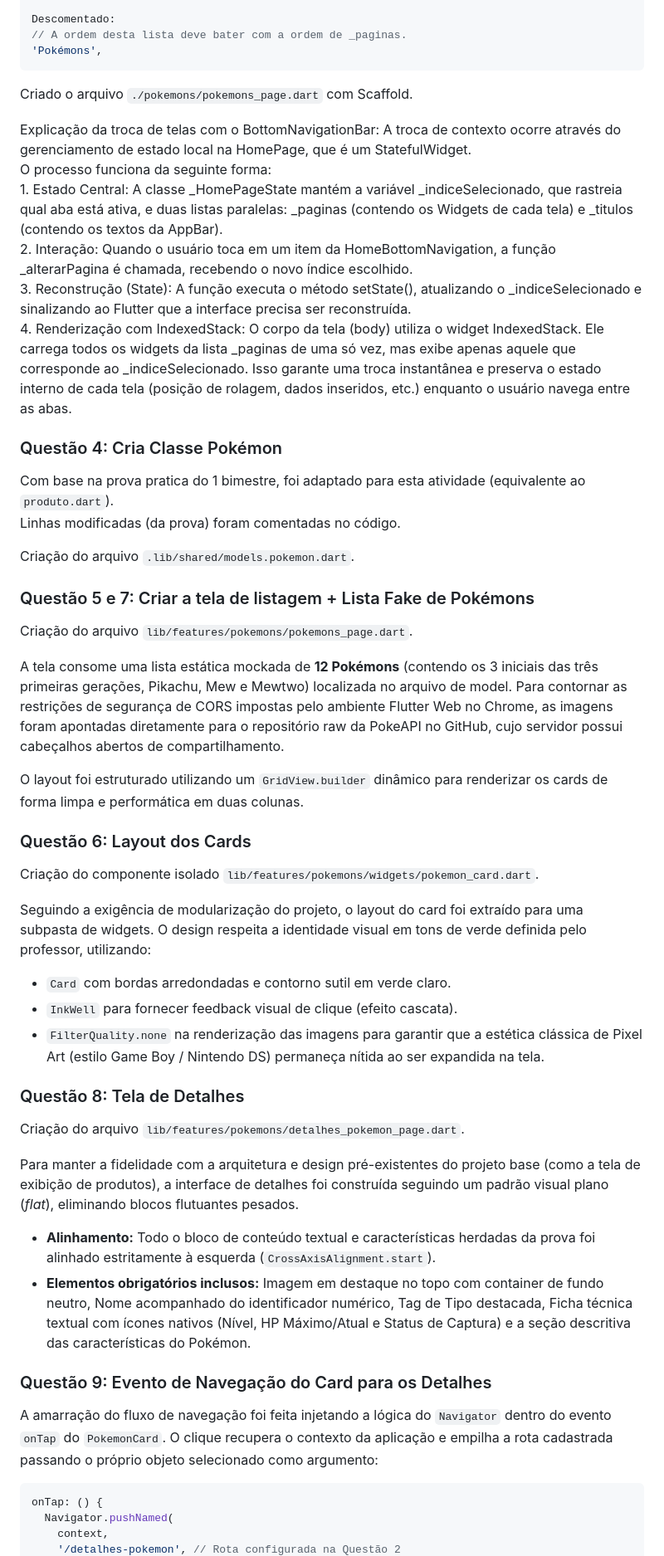
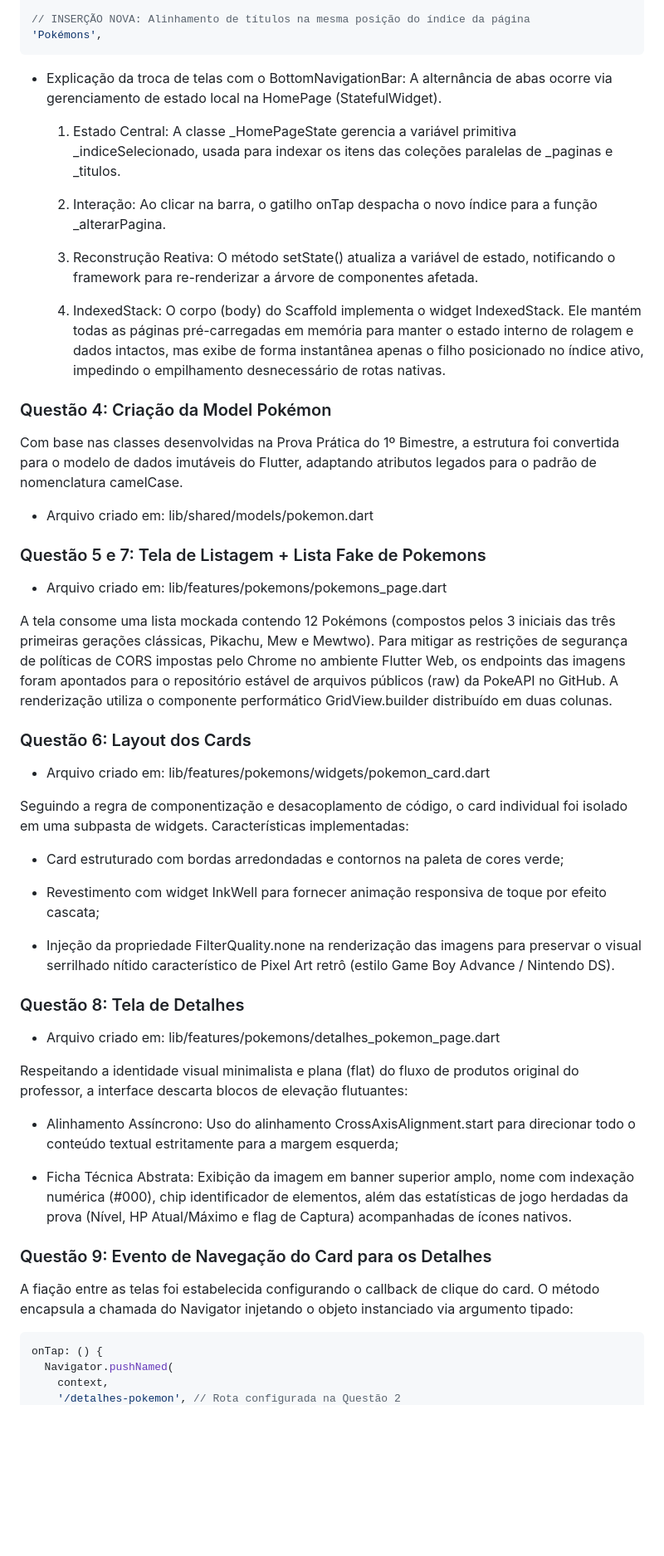
Before and after one commit to 1mscuzbot/atv-stateful_Navigator, a Markdown page: README.md, the part around one of its changes. Shown at 83% size. GitHub-like rendering; blank space fills up the shorter version.

````diff
--- a/README.md
+++ b/README.md
@@ -63,54 +64,53 @@ import '../pokemons/pokemons_page.dart';
 PokemonsPage(),
 
-Descomentado:
-// A ordem desta lista deve bater com a ordem de _paginas.
+// INSERÇÃO NOVA: Alinhamento de títulos na mesma posição do índice da página
 'Pokémons',
 ```
+* Explicação da troca de telas com o BottomNavigationBar:
+  A alternância de abas ocorre via gerenciamento de estado local na HomePage (StatefulWidget).
 
-Criado o arquivo `./pokemons/pokemons_page.dart` com Scaffold.
+  1. Estado Central: A classe _HomePageState gerencia a variável primitiva _indiceSelecionado, usada para indexar os itens das coleções paralelas de _paginas e _titulos.
 
-Explicação da troca de telas com o BottomNavigationBar:
-    A troca de contexto ocorre através do gerenciamento de estado local na HomePage, que é um StatefulWidget.
-    O processo funciona da seguinte forma:
-    1. Estado Central: A classe _HomePageState mantém a variável _indiceSelecionado, que rastreia qual aba está ativa, e duas listas paralelas: _paginas (contendo os Widgets de cada tela) e _titulos (contendo os textos da AppBar).
-    2. Interação: Quando o usuário toca em um item da HomeBottomNavigation, a função _alterarPagina é chamada, recebendo o novo índice escolhido.
-    3. Reconstrução (State): A função executa o método setState(), atualizando o _indiceSelecionado e sinalizando ao Flutter que a interface precisa ser reconstruída.
-    4. Renderização com IndexedStack: O corpo da tela (body) utiliza o widget IndexedStack. Ele carrega todos os widgets da lista _paginas de uma só vez, mas exibe apenas aquele que corresponde ao _indiceSelecionado. Isso garante uma troca instantânea  e preserva o estado interno de cada tela (posição de rolagem, dados inseridos, etc.) enquanto o usuário navega entre as abas.
+  2. Interação: Ao clicar na barra, o gatilho onTap despacha o novo índice para a função _alterarPagina.
 
-### Questão 4: Cria Classe Pokémon
-Com base na prova pratica do 1 bimestre, foi adaptado para esta atividade (equivalente ao `produto.dart`).
-Linhas modificadas (da prova) foram comentadas no código.
+  3. Reconstrução Reativa: O método setState() atualiza a variável de estado, notificando o framework para re-renderizar a árvore de componentes afetada.
 
-Criação do arquivo `.lib/shared/models.pokemon.dart`.
+  4. IndexedStack: O corpo (body) do Scaffold implementa o widget IndexedStack. Ele mantém todas as páginas pré-carregadas em memória para manter o estado interno de rolagem e dados intactos, mas exibe de forma instantânea apenas o filho posicionado no índice ativo, impedindo o empilhamento desnecessário de rotas nativas.
 
-### Questão 5 e 7: Criar a tela de listagem + Lista Fake de Pokémons
+### Questão 4: Criação da Model Pokémon
 
-Criação do arquivo `lib/features/pokemons/pokemons_page.dart`.
+Com base nas classes desenvolvidas na Prova Prática do 1º Bimestre, a estrutura foi convertida para o modelo de dados imutáveis do Flutter, adaptando atributos legados para o padrão de nomenclatura camelCase.
+* Arquivo criado em: lib/shared/models/pokemon.dart
 
-A tela consome uma lista estática mockada de **12 Pokémons** (contendo os 3 iniciais das três primeiras gerações, Pikachu, Mew e Mewtwo) localizada no arquivo de model. Para contornar as restrições de segurança de CORS impostas pelo ambiente Flutter Web no Chrome, as imagens foram apontadas diretamente para o repositório raw da PokeAPI no GitHub, cujo servidor possui cabeçalhos abertos de compartilhamento.
+### Questão 5 e 7: Tela de Listagem + Lista Fake de Pokemons
+* Arquivo criado em: lib/features/pokemons/pokemons_page.dart
 
-O layout foi estruturado utilizando um `GridView.builder` dinâmico para renderizar os cards de forma limpa e performática em duas colunas.
+A tela consome uma lista mockada contendo 12 Pokémons (compostos pelos 3 iniciais das três primeiras gerações clássicas, Pikachu, Mew e Mewtwo). Para mitigar as restrições de segurança de políticas de CORS impostas pelo Chrome no ambiente Flutter Web, os endpoints das imagens foram apontados para o repositório estável de arquivos públicos (raw) da PokeAPI no GitHub. A renderização utiliza o componente performático GridView.builder distribuído em duas colunas.
 
 ### Questão 6: Layout dos Cards
-Criação do componente isolado `lib/features/pokemons/widgets/pokemon_card.dart`.
+* Arquivo criado em: lib/features/pokemons/widgets/pokemon_card.dart
 
-Seguindo a exigência de modularização do projeto, o layout do card foi extraído para uma subpasta de widgets. O design respeita a identidade visual em tons de verde definida pelo professor, utilizando:
-* `Card` com bordas arredondadas e contorno sutil em verde claro.
-* `InkWell` para fornecer feedback visual de clique (efeito cascata).
-* `FilterQuality.none` na renderização das imagens para garantir que a estética clássica de Pixel Art (estilo Game Boy / Nintendo DS) permaneça nítida ao ser expandida na tela.
+Seguindo a regra de componentização e desacoplamento de código, o card individual foi isolado em uma subpasta de widgets. Características implementadas:
+
+   * Card estruturado com bordas arredondadas e contornos na paleta de cores verde;
+
+   * Revestimento com widget InkWell para fornecer animação responsiva de toque por efeito cascata;
+
+   * Injeção da propriedade FilterQuality.none na renderização das imagens para preservar o visual serrilhado nítido característico de Pixel Art retrô (estilo Game Boy Advance / Nintendo DS).
 
 ### Questão 8: Tela de Detalhes
-Criação do arquivo `lib/features/pokemons/detalhes_pokemon_page.dart`.
+* Arquivo criado em: lib/features/pokemons/detalhes_pokemon_page.dart
 
-Para manter a fidelidade com a arquitetura e design pré-existentes do projeto base (como a tela de exibição de produtos), a interface de detalhes foi construída seguindo um padrão visual plano (*flat*), eliminando blocos flutuantes pesados.
-* **Alinhamento:** Todo o bloco de conteúdo textual e características herdadas da prova foi alinhado estritamente à esquerda (`CrossAxisAlignment.start`).
-* **Elementos obrigatórios inclusos:** Imagem em destaque no topo com container de fundo neutro, Nome acompanhado do identificador numérico, Tag de Tipo destacada, Ficha técnica textual com ícones nativos (Nível, HP Máximo/Atual e Status de Captura) e a seção descritiva das características do Pokémon.
+Respeitando a identidade visual minimalista e plana (flat) do fluxo de produtos original do professor, a interface descarta blocos de elevação flutuantes:
+
+   * Alinhamento Assíncrono: Uso do alinhamento CrossAxisAlignment.start para direcionar todo o conteúdo textual estritamente para a margem esquerda;
+
+   * Ficha Técnica Abstrata: Exibição da imagem em banner superior amplo, nome com indexação numérica (#000), chip identificador de elementos, além das estatísticas de jogo herdadas da prova (Nível, HP Atual/Máximo e flag de Captura) acompanhadas de ícones nativos.
 
 ### Questão 9: Evento de Navegação do Card para os Detalhes
 
-A amarração do fluxo de navegação foi feita injetando a lógica do `Navigator` dentro do evento `onTap` do `PokemonCard`. O clique recupera o contexto da aplicação e empilha a rota cadastrada passando o próprio objeto selecionado como argumento:
-
-```dart
+A fiação entre as telas foi estabelecida configurando o callback de clique do card. O método encapsula a chamada do Navigator injetando o objeto instanciado via argumento tipado:
+```Dart
 onTap: () {
   Navigator.pushNamed(
     context,
````
Also changed, not shown: other parts of README.md (+42 -41 lines).
